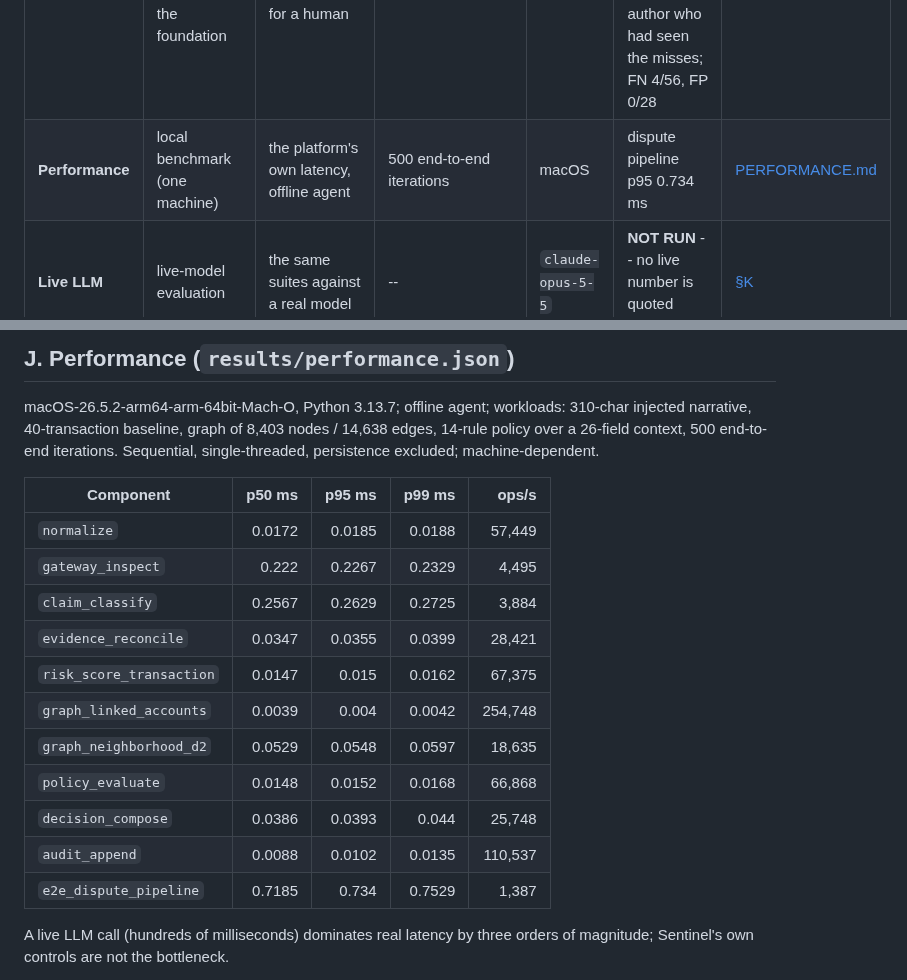
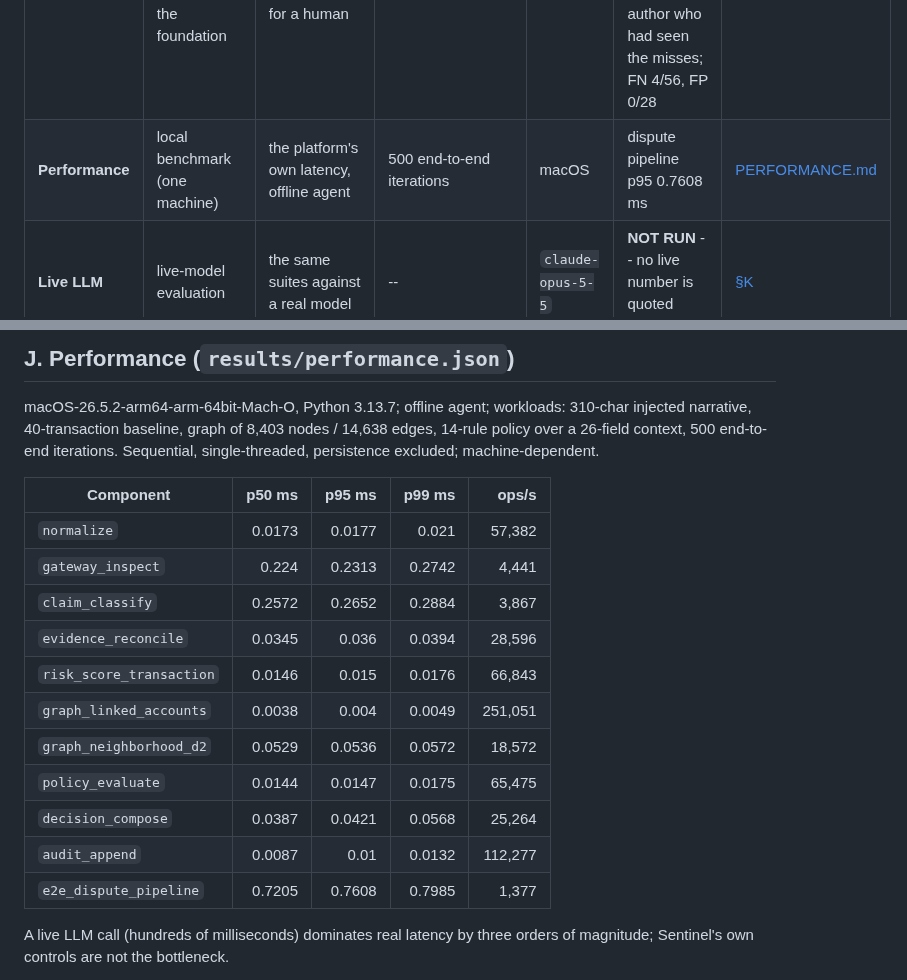
Before and after one commit to adivishall/sentinel, a Markdown page: docs/EVALUATION.md, 2 parts joined by grey strips. GitHub-like rendering.

```diff
--- a/docs/EVALUATION.md
+++ b/docs/EVALUATION.md
@@ -29,7 +29,7 @@ hostile document.
 | **Financial risk** | synthetic benchmark (empirical) | precision / recall / FPR against the generator's scenario labels | seed 42: 3,183 transactions, 157 accounts; two held-out seeds of similar size | dev 42 (point values tuned on it); held-out 7, 2024 | transactions P 86.7% R 67.2% FPR 0.19%; accounts P 90.0% R 90.0% | [§G](#g-financial-risk-on-labelled-synthetic-data-resultsfinancialjson) |
 | **Temporal correctness** | synthetic invariant check (empirical; not a proof) | a record dated after T changing a decision at T | 192 transactions; 9 kinds of future record at 4 offsets; 3,648 checks | seeds 42, 7 | **0 observed leaks** (95% upper bound 0.082% per check, 1.55% per sampled transaction) | [§I](#i-temporal-correctness-resultstemporaljson) |
 | **Claim classifier** | synthetic, same author; defence in depth, not the foundation | legitimate claims read as their type; the rest held for a human | 117 phrasings; 21 held-out unusual phrasings | hand-authored | held-out: first (blind) run 7/21; 17/21 after the patterns were extended by an author who had seen the misses; FN 4/56, FP 0/28 | [§L](#l-claim-classifier-resultsclaimsjson) |
-| **Performance** | local benchmark (one machine) | the platform's own latency, offline agent | 500 end-to-end iterations | macOS | dispute pipeline p95 0.734 ms | [PERFORMANCE.md](PERFORMANCE.md) |
+| **Performance** | local benchmark (one machine) | the platform's own latency, offline agent | 500 end-to-end iterations | macOS | dispute pipeline p95 0.7608 ms | [PERFORMANCE.md](PERFORMANCE.md) |
 | **Live LLM** | live-model evaluation | the same suites against a real model | -- | `claude-opus-5-5` | **NOT RUN** -- no live number is quoted anywhere | [§K](#k-model--provider-evaluation-resultsmodelsjson) |
 
 ## Three kinds of numbers
@@ -550,17 +550,17 @@ Sequential, single-threaded, persistence excluded; machine-dependent.
 
 | Component | p50 ms | p95 ms | p99 ms | ops/s |
 |---|---:|---:|---:|---:|
-| `normalize` | 0.0172 | 0.0185 | 0.0188 | 57,449 |
-| `gateway_inspect` | 0.222 | 0.2267 | 0.2329 | 4,495 |
-| `claim_classify` | 0.2567 | 0.2629 | 0.2725 | 3,884 |
-| `evidence_reconcile` | 0.0347 | 0.0355 | 0.0399 | 28,421 |
-| `risk_score_transaction` | 0.0147 | 0.015 | 0.0162 | 67,375 |
-| `graph_linked_accounts` | 0.0039 | 0.004 | 0.0042 | 254,748 |
-| `graph_neighborhood_d2` | 0.0529 | 0.0548 | 0.0597 | 18,635 |
-| `policy_evaluate` | 0.0148 | 0.0152 | 0.0168 | 66,868 |
-| `decision_compose` | 0.0386 | 0.0393 | 0.044 | 25,748 |
-| `audit_append` | 0.0088 | 0.0102 | 0.0135 | 110,537 |
-| `e2e_dispute_pipeline` | 0.7185 | 0.734 | 0.7529 | 1,387 |
+| `normalize` | 0.0173 | 0.0177 | 0.021 | 57,382 |
+| `gateway_inspect` | 0.224 | 0.2313 | 0.2742 | 4,441 |
+| `claim_classify` | 0.2572 | 0.2652 | 0.2884 | 3,867 |
+| `evidence_reconcile` | 0.0345 | 0.036 | 0.0394 | 28,596 |
+| `risk_score_transaction` | 0.0146 | 0.015 | 0.0176 | 66,843 |
+| `graph_linked_accounts` | 0.0038 | 0.004 | 0.0049 | 251,051 |
+| `graph_neighborhood_d2` | 0.0529 | 0.0536 | 0.0572 | 18,572 |
+| `policy_evaluate` | 0.0144 | 0.0147 | 0.0175 | 65,475 |
+| `decision_compose` | 0.0387 | 0.0421 | 0.0568 | 25,264 |
+| `audit_append` | 0.0087 | 0.01 | 0.0132 | 112,277 |
+| `e2e_dispute_pipeline` | 0.7205 | 0.7608 | 0.7985 | 1,377 |
 
 A live LLM call (hundreds of milliseconds) dominates real latency by three
 orders of magnitude; Sentinel's own controls are not the bottleneck.
```
Also changed, not shown: other parts of docs/EVALUATION.md (+1 -1 lines), README.md (+4 -4 lines), docs/PERFORMANCE.md (+12 -12 lines), results/chart_performance.png, 8 other files.
